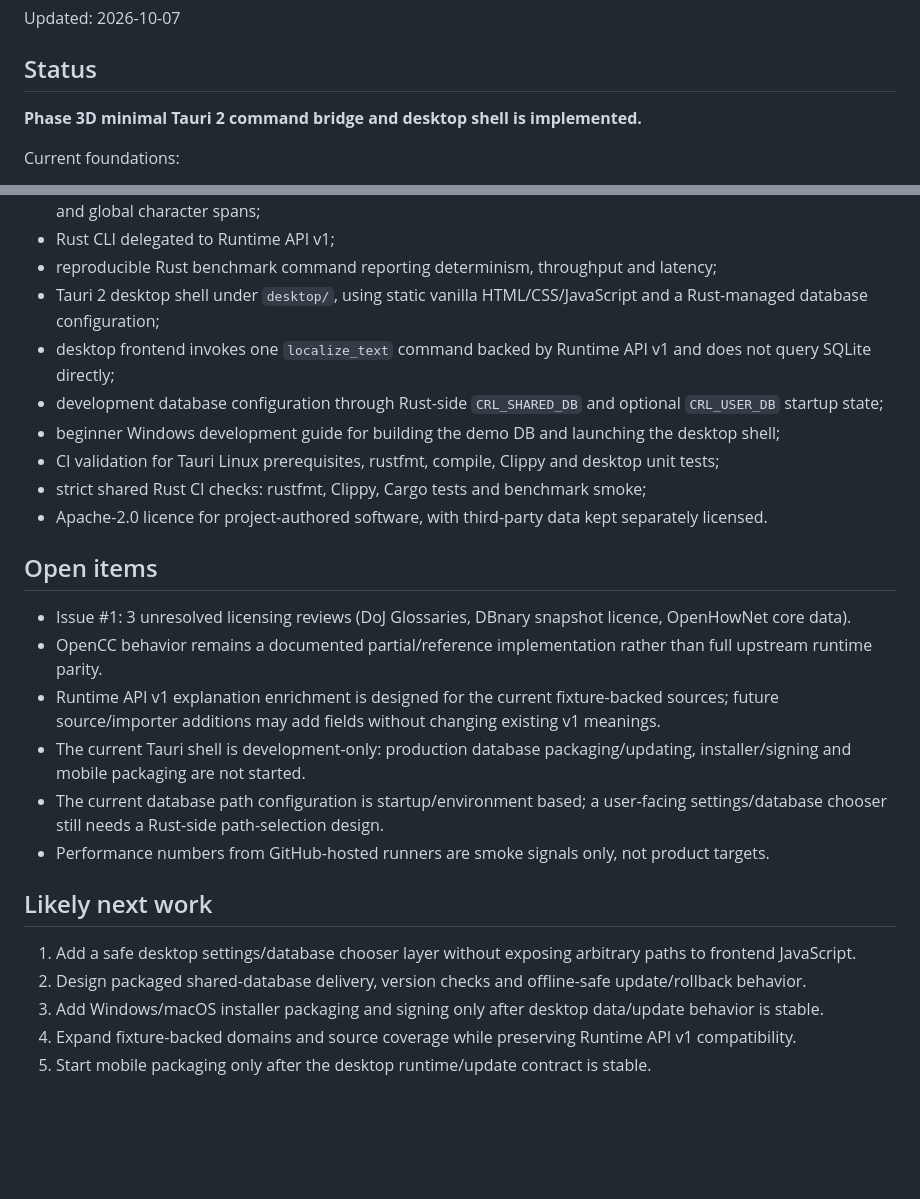
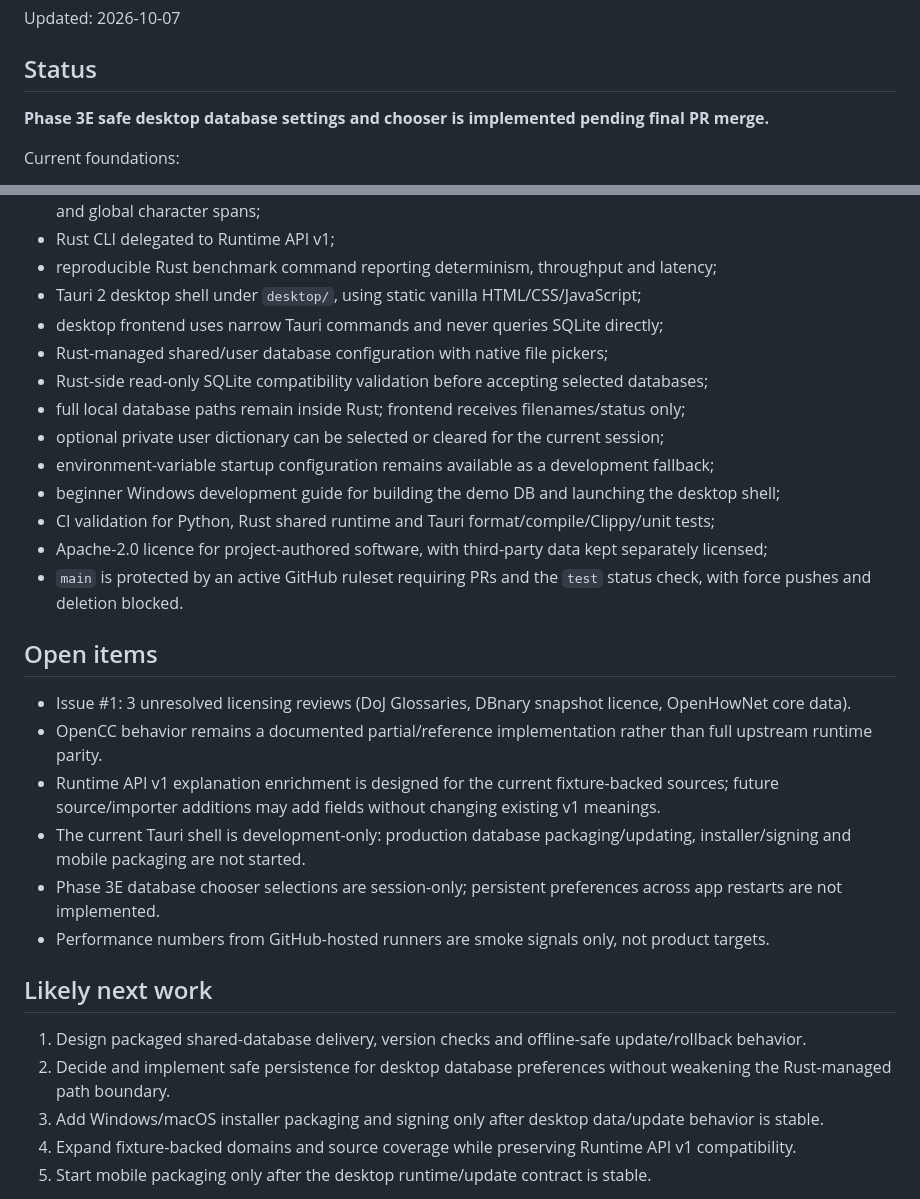
Before and after one commit to 168aadc852/chinese-regional-localizer, a Markdown page: PROJECT_STATE.md, 2 parts joined by grey strips. Rendered like a GitHub page; blank space fills up the shorter version.

Commit message:
docs: update project state for Phase 3E

```diff
--- a/PROJECT_STATE.md
+++ b/PROJECT_STATE.md
@@ -4,7 +4,7 @@ Updated: 2026-10-07
 
 ## Status
 
-**Phase 3D minimal Tauri 2 command bridge and desktop shell is implemented.**
+**Phase 3E safe desktop database settings and chooser is implemented pending final PR merge.**
 
 Current foundations:
 - data governance + machine-readable exact-resource ingestion policy;
@@ -19,13 +19,17 @@ Current foundations:
 - UI-oriented structured explanations with entity QID/evidence, term-rule source/version/upstream provenance and global character spans;
 - Rust CLI delegated to Runtime API v1;
 - reproducible Rust benchmark command reporting determinism, throughput and latency;
-- Tauri 2 desktop shell under `desktop/`, using static vanilla HTML/CSS/JavaScript and a Rust-managed database configuration;
-- desktop frontend invokes one `localize_text` command backed by Runtime API v1 and does not query SQLite directly;
-- development database configuration through Rust-side `CRL_SHARED_DB` and optional `CRL_USER_DB` startup state;
+- Tauri 2 desktop shell under `desktop/`, using static vanilla HTML/CSS/JavaScript;
+- desktop frontend uses narrow Tauri commands and never queries SQLite directly;
+- Rust-managed shared/user database configuration with native file pickers;
+- Rust-side read-only SQLite compatibility validation before accepting selected databases;
+- full local database paths remain inside Rust; frontend receives filenames/status only;
+- optional private user dictionary can be selected or cleared for the current session;
+- environment-variable startup configuration remains available as a development fallback;
 - beginner Windows development guide for building the demo DB and launching the desktop shell;
-- CI validation for Tauri Linux prerequisites, rustfmt, compile, Clippy and desktop unit tests;
-- strict shared Rust CI checks: rustfmt, Clippy, Cargo tests and benchmark smoke;
-- Apache-2.0 licence for project-authored software, with third-party data kept separately licensed.
+- CI validation for Python, Rust shared runtime and Tauri format/compile/Clippy/unit tests;
+- Apache-2.0 licence for project-authored software, with third-party data kept separately licensed;
+- `main` is protected by an active GitHub ruleset requiring PRs and the `test` status check, with force pushes and deletion blocked.
 
 ## Open items
 
@@ -33,13 +37,13 @@ Current foundations:
 - OpenCC behavior remains a documented partial/reference implementation rather than full upstream runtime parity.
 - Runtime API v1 explanation enrichment is designed for the current fixture-backed sources; future source/importer additions may add fields without changing existing v1 meanings.
 - The current Tauri shell is development-only: production database packaging/updating, installer/signing and mobile packaging are not started.
-- The current database path configuration is startup/environment based; a user-facing settings/database chooser still needs a Rust-side path-selection design.
+- Phase 3E database chooser selections are session-only; persistent preferences across app restarts are not implemented.
 - Performance numbers from GitHub-hosted runners are smoke signals only, not product targets.
 
 ## Likely next work
 
-1. Add a safe desktop settings/database chooser layer without exposing arbitrary paths to frontend JavaScript.
-2. Design packaged shared-database delivery, version checks and offline-safe update/rollback behavior.
+1. Design packaged shared-database delivery, version checks and offline-safe update/rollback behavior.
+2. Decide and implement safe persistence for desktop database preferences without weakening the Rust-managed path boundary.
 3. Add Windows/macOS installer packaging and signing only after desktop data/update behavior is stable.
 4. Expand fixture-backed domains and source coverage while preserving Runtime API v1 compatibility.
 5. Start mobile packaging only after the desktop runtime/update contract is stable.
```
